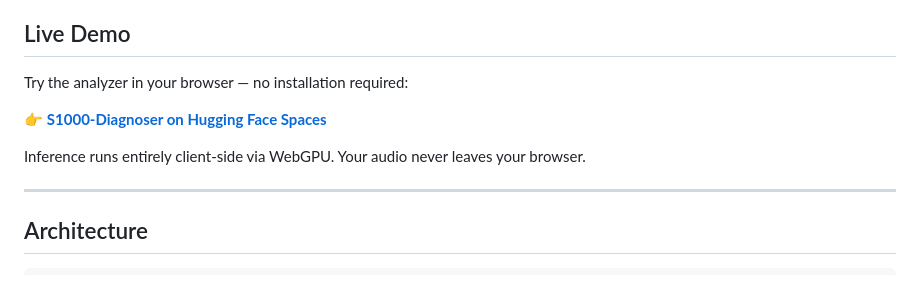
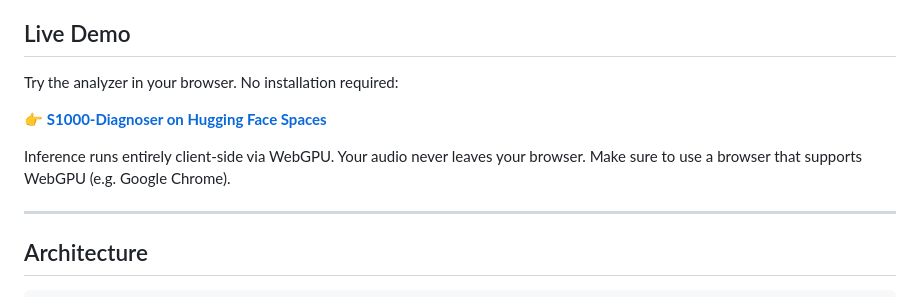
Before and after one commit to phkeil/s1000-diagnoser, a Markdown page: README.md, the part around the change. Drawn GitHub-style.

Commit message:
docs: added note on using chrome to readme

```diff
--- a/README.md
+++ b/README.md
@@ -19,12 +19,12 @@ The project started as a set of exploratory Jupyter notebooks and has since been
 
 ## Live Demo
 
-Try the analyzer in your browser — no installation required:
+Try the analyzer in your browser. No installation required:
 
 👉 **[S1000-Diagnoser on Hugging Face Spaces](https://huggingface.co/spaces/phkeil/s1000-diagnoser)**
 
 Inference runs entirely client-side via WebGPU. Your audio never
-leaves your browser.
+leaves your browser. Make sure to use a browser that supports WebGPU (e.g. Google Chrome).
 
 ---
 
```
